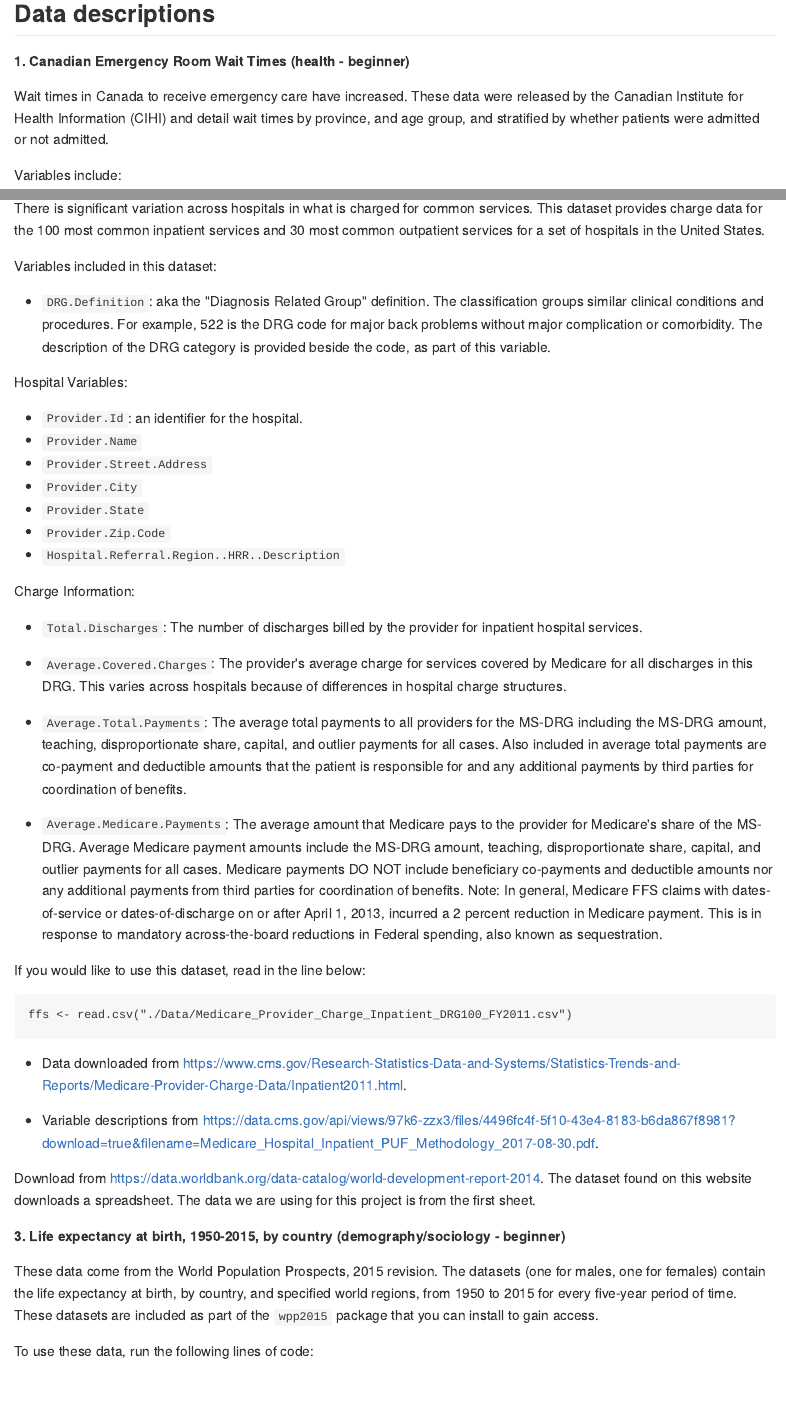
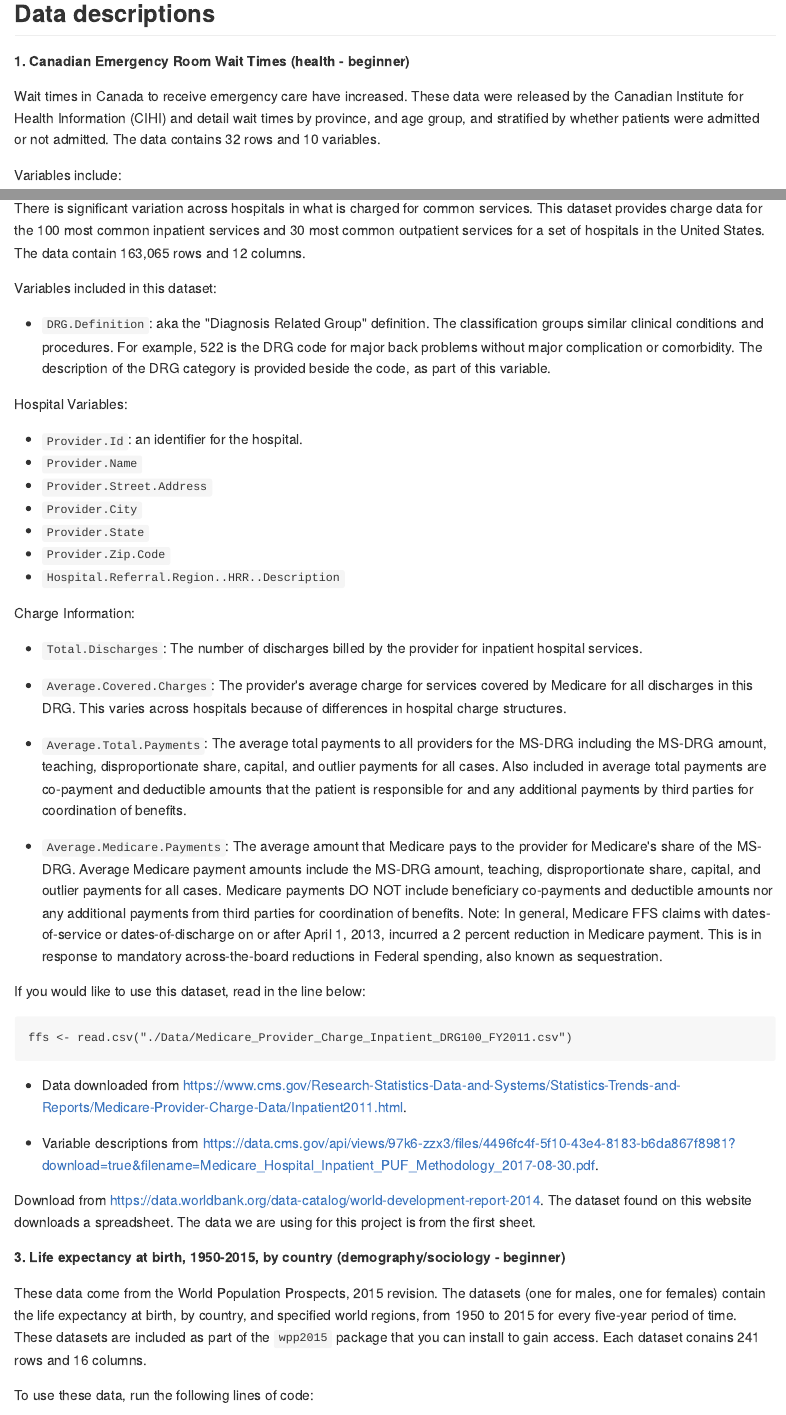
Before and after one commit to corinne-riddell/PopDataViz2017, an R Markdown document (Import-Data.Rmd): the page in a window 1100 px wide, from 560 px down, and a second part further down, joined at a grey line. The pictures show the output file Import-Data.md that the author committed with the source, drawn offline in the style of GitHub.

Commit message:
added data size info

````diff
--- a/Import-Data.Rmd
+++ b/Import-Data.Rmd
@@ -20,7 +20,7 @@ Please feel free to use your own data for the hackathon, or one of the six descr
 
 **1. Canadian Emergency Room Wait Times (health - beginner)**
 
-Wait times in Canada to receive emergency care have increased. These data were released by the Canadian Institute for Health Information (CIHI) and detail wait times by province, and age group, and stratified by whether patients were admitted or not admitted.
+Wait times in Canada to receive emergency care have increased. These data were released by the Canadian Institute for Health Information (CIHI) and detail wait times by province, and age group, and stratified by whether patients were admitted or not admitted. The data contains 32 rows and 10 variables.
 
 Variables include:
 
@@ -95,7 +95,7 @@ Data downloaded from <https://www.cihi.ca/en/emergency-department-wait-times-in-
 
 **2. US Hospital Charges  (health - advanced)**
 
-There is significant variation across hospitals in what is charged for common services. This dataset provides charge data for the 100 most common inpatient services and 30 most common outpatient services for a set of hospitals in the United States.
+There is significant variation across hospitals in what is charged for common services. This dataset provides charge data for the 100 most common inpatient services and 30 most common outpatient services for a set of hospitals in the United States. The data contain 163,065 rows and 12 columns.
 
 Variables included in this dataset:
 
@@ -134,7 +134,7 @@ Download from <https://data.worldbank.org/data-catalog/world-development-report-
 
 **3. Life expectancy at birth, 1950-2015, by country (demography/sociology - beginner)**
 
-These data come from the World Population Prospects, 2015 revision. The datasets (one for males, one for females) contain the life expectancy at birth, by country, and specified world regions, from 1950 to 2015 for every five-year period of time. These datasets are included as part of the `wpp2015` package that you can install to gain access.
+These data come from the World Population Prospects, 2015 revision. The datasets (one for males, one for females) contain the life expectancy at birth, by country, and specified world regions, from 1950 to 2015 for every five-year period of time. These datasets are included as part of the `wpp2015` package that you can install to gain access. Each dataset conains 241 rows and 16 columns.
 
 To use these data, run the following lines of code:
 ```{r load-life-expectancy-data, eval=F, echo=T}
````
Also changed, not shown: Import-Data.md, Import-Data.Rmd (6 more changed lines).
